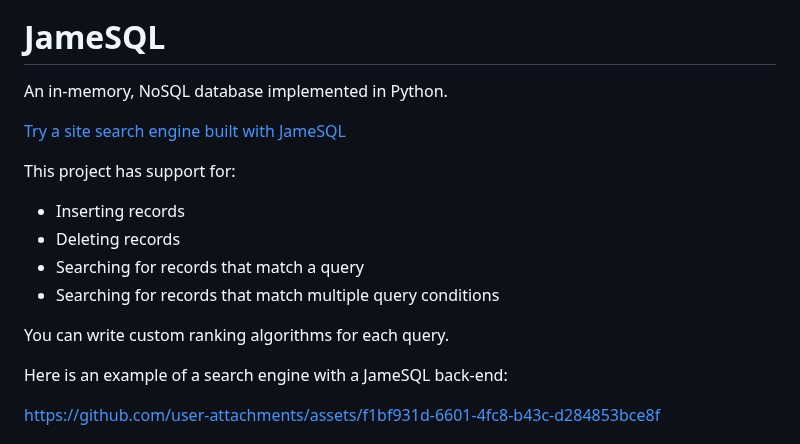
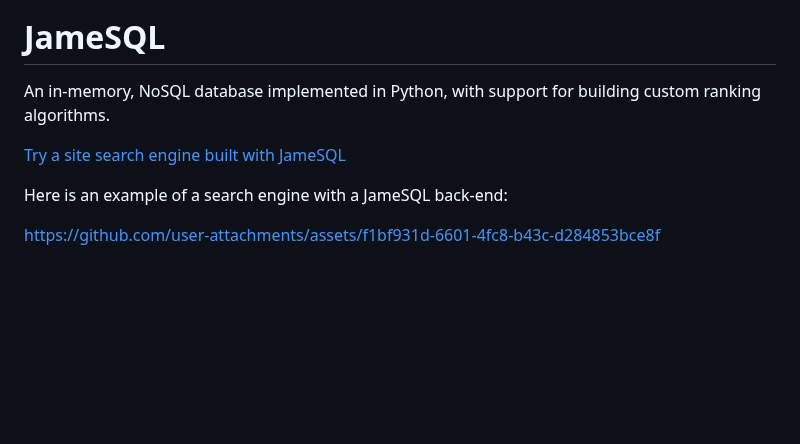
Before and after one commit to capjamesg/jamesql, a Markdown page: README.md, the part around the change. GitHub-like rendering; blank space fills up the shorter version.

```diff
--- a/README.md
+++ b/README.md
@@ -6,18 +6,9 @@
 
 # JameSQL
 
-An in-memory, NoSQL database implemented in Python.
+An in-memory, NoSQL database implemented in Python, with support for building custom ranking algorithms.
 
 [Try a site search engine built with JameSQL](https://jamesg.blog/search-pages/)
-
-This project has support for:
-
-- Inserting records
-- Deleting records
-- Searching for records that match a query
-- Searching for records that match multiple query conditions
-
-You can write custom ranking algorithms for each query.
 
 Here is an example of a search engine with a JameSQL back-end:
 
```
